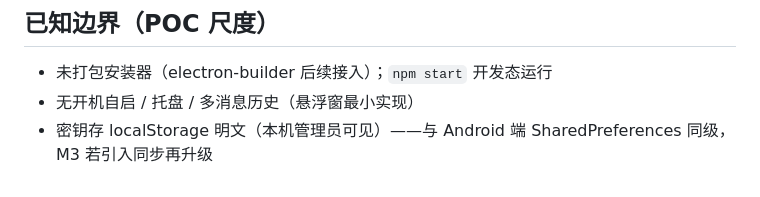
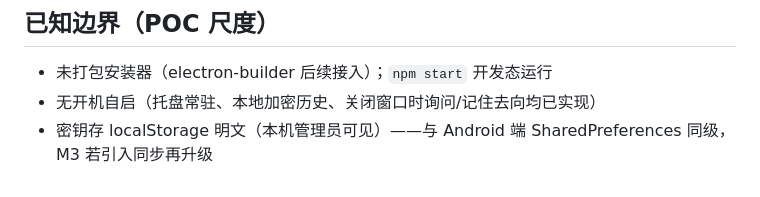
Before and after one commit to wangnan05563/EmoReply, a Markdown page: desktop-app/README.md, the part around the change. Drawn GitHub-style.

```diff
--- a/desktop-app/README.md
+++ b/desktop-app/README.md
@@ -34,5 +34,5 @@ npm start
 ## 已知边界（POC 尺度）
 
 - 未打包安装器（electron-builder 后续接入）；`npm start` 开发态运行
-- 无开机自启 / 托盘 / 多消息历史（悬浮窗最小实现）
+- 无开机自启（托盘常驻、本地加密历史、关闭窗口时询问/记住去向均已实现）
 - 密钥存 localStorage 明文（本机管理员可见）——与 Android 端 SharedPreferences 同级，M3 若引入同步再升级
```
Also changed, not shown: README.md (+13 -6 lines), assets/screenshots/08-close-ask.png (added), assets/screenshots/09-close-setting.png (added), 7 other files.
